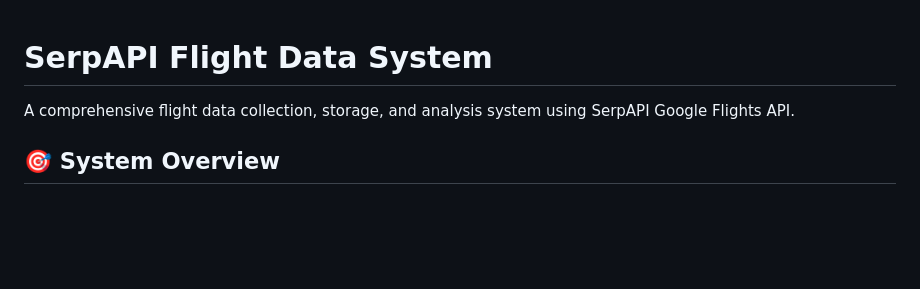
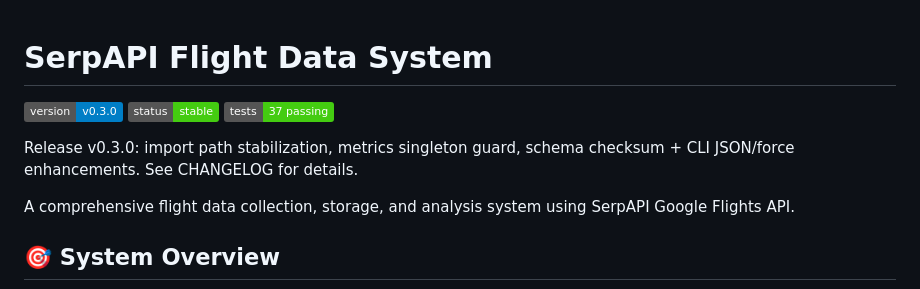
Before and after one commit to samuelarosario/SerpAPI-GPT5, a Markdown page: MD/README.md, the part around the change. Drawn GitHub-style; badges without logos; blank space fills up the shorter version.

Commit message:
docs: add version badge v0.3.0 + test count to README

```diff
--- a/MD/README.md
+++ b/MD/README.md
@@ -1,4 +1,9 @@
 # SerpAPI Flight Data System
+
+![Version](https://img.shields.io/badge/version-v0.3.0-blue.svg) ![Status](https://img.shields.io/badge/status-stable-success.svg) ![Tests](https://img.shields.io/badge/tests-37_passing-brightgreen.svg)
+
+Release v0.3.0: import path stabilization, metrics singleton guard, schema checksum + CLI JSON/force enhancements.
+See CHANGELOG for details.
 
 A comprehensive flight data collection, storage, and analysis system using SerpAPI Google Flights API.
 
```
